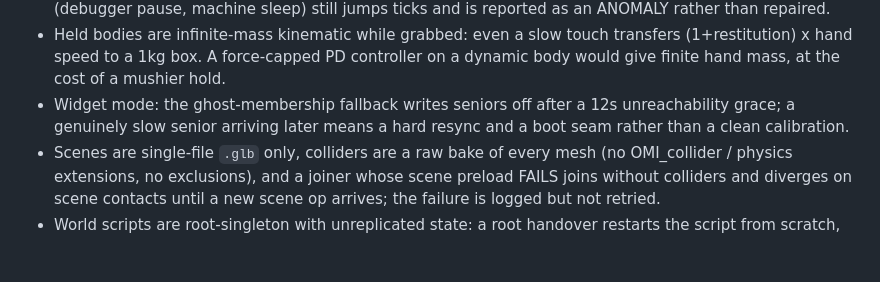
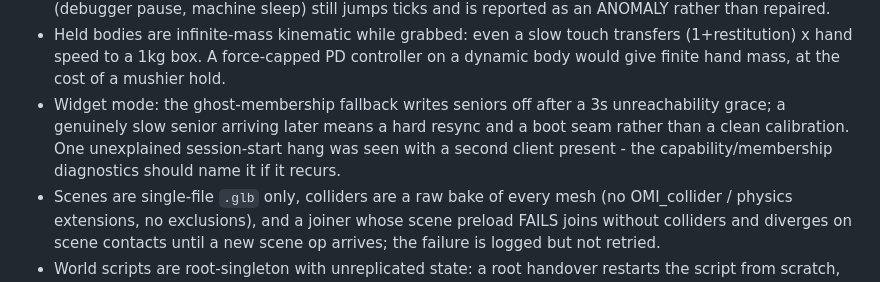
Before and after one commit to ara4n/worldsync, a Markdown page: README.md, the part around one of its changes. GitHub-like rendering; blank space fills up the shorter version.

```diff
--- a/README.md
+++ b/README.md
@@ -384,8 +409,10 @@ serialisation hazards stay exercised.
   controller on a dynamic body would give finite hand mass, at the cost of
   a mushier hold.
 - Widget mode: the ghost-membership fallback writes seniors off after a
-  12s unreachability grace; a genuinely slow senior arriving later means
-  a hard resync and a boot seam rather than a clean calibration.
+  3s unreachability grace; a genuinely slow senior arriving later means
+  a hard resync and a boot seam rather than a clean calibration. One
+  unexplained session-start hang was seen with a second client present -
+  the capability/membership diagnostics should name it if it recurs.
 - Scenes are single-file `.glb` only, colliders are a raw bake of every
   mesh (no OMI_collider / physics extensions, no exclusions), and a
   joiner whose scene preload FAILS joins without colliders and diverges
```
Also changed, not shown: other parts of README.md (+35 -10 lines).
